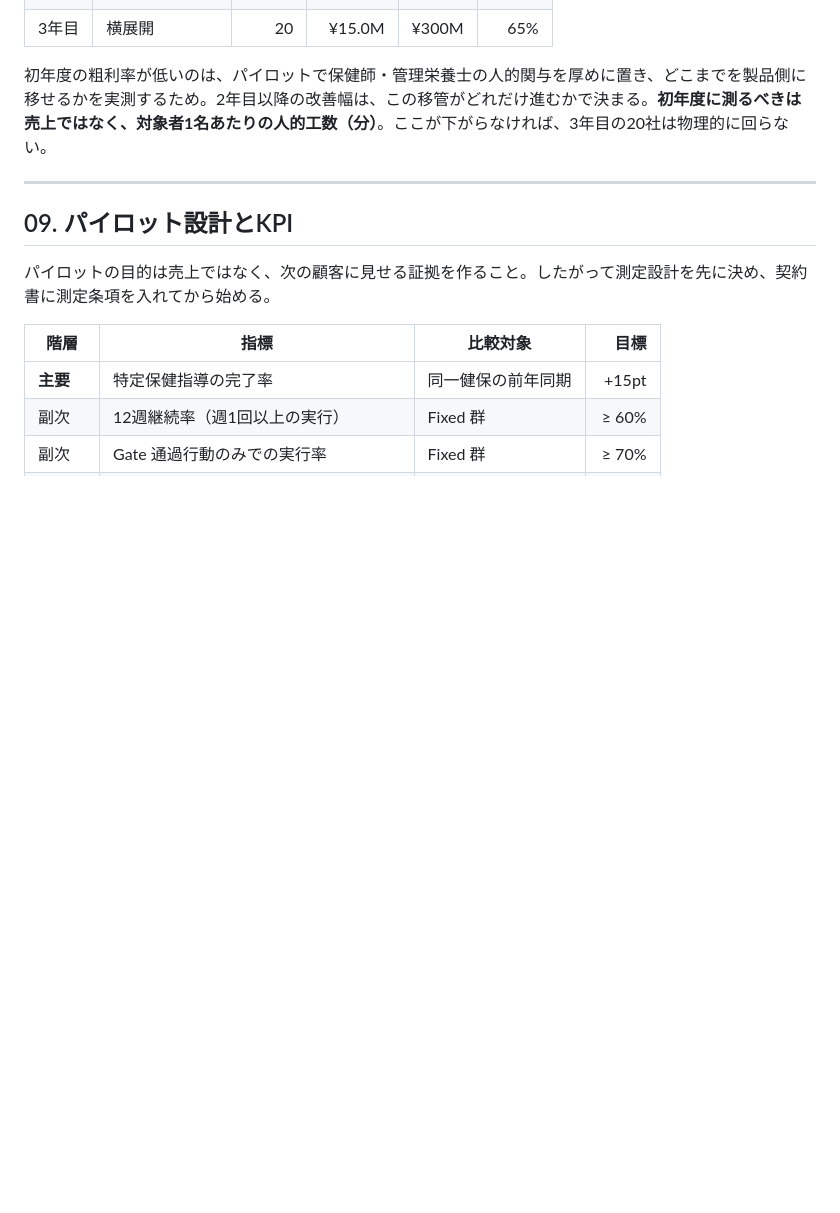
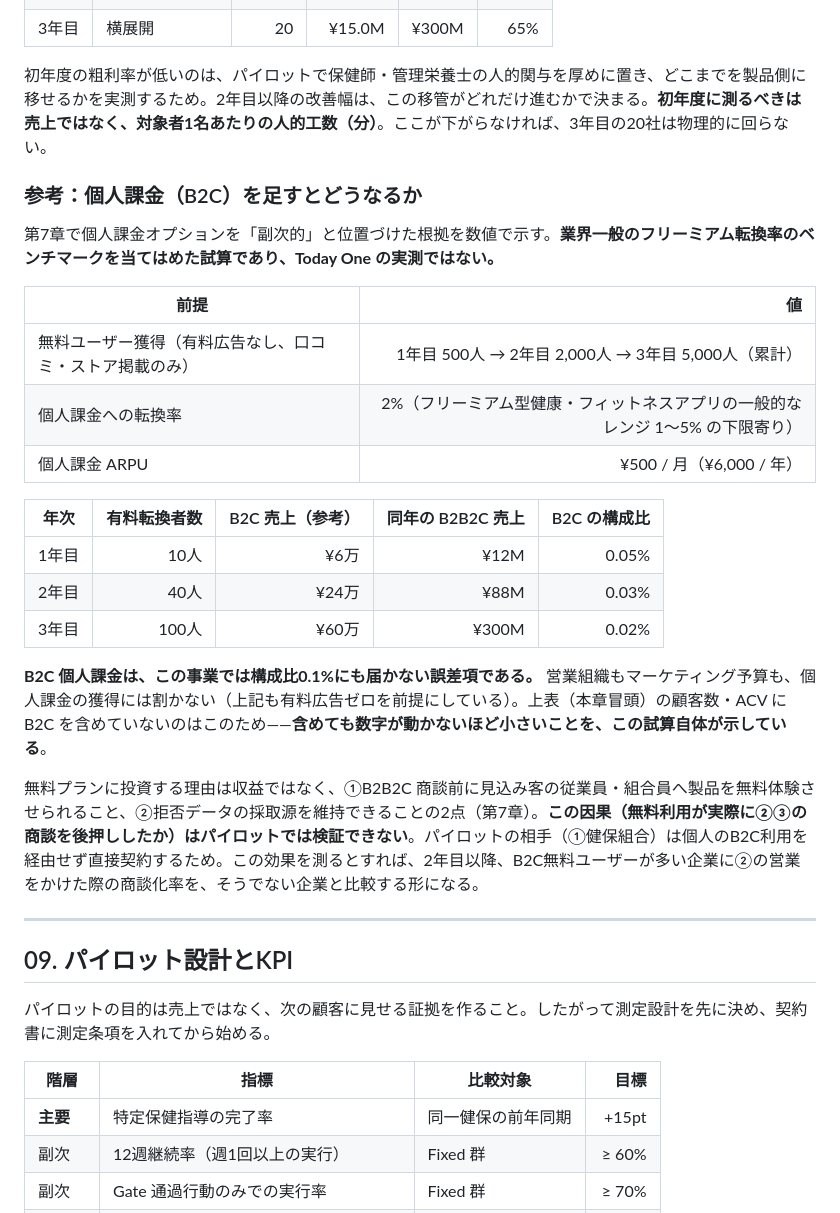
Before and after one commit to cuichunxue/Health_app, a Markdown page: docs/strategic-proposal.md, the part around one of its changes. Rendered like a GitHub page; blank space fills up the shorter version.

```diff
--- a/docs/strategic-proposal.md
+++ b/docs/strategic-proposal.md
@@ -197,6 +206,26 @@ Today One には3画面あるが、事業として最も価値が高いのは「
 | 3年目 | 横展開 | 20 | ¥15.0M | ¥300M | 65% |
 
 初年度の粗利率が低いのは、パイロットで保健師・管理栄養士の人的関与を厚めに置き、どこまでを製品側に移せるかを実測するため。2年目以降の改善幅は、この移管がどれだけ進むかで決まる。**初年度に測るべきは売上ではなく、対象者1名あたりの人的工数（分）**。ここが下がらなければ、3年目の20社は物理的に回らない。
+
+### 参考：個人課金（B2C）を足すとどうなるか
+
+第7章で個人課金オプションを「副次的」と位置づけた根拠を数値で示す。**業界一般のフリーミアム転換率のベンチマークを当てはめた試算であり、Today One の実測ではない。**
+
+| 前提 | 値 |
+|---|---:|
+| 無料ユーザー獲得（有料広告なし、口コミ・ストア掲載のみ） | 1年目 500人 → 2年目 2,000人 → 3年目 5,000人（累計） |
+| 個人課金への転換率 | 2%（フリーミアム型健康・フィットネスアプリの一般的なレンジ 1〜5% の下限寄り） |
+| 個人課金 ARPU | ¥500 / 月（¥6,000 / 年） |
+
+| 年次 | 有料転換者数 | B2C 売上（参考） | 同年の B2B2C 売上 | B2C の構成比 |
+|---|---:|---:|---:|---:|
+| 1年目 | 10人 | ¥6万 | ¥12M | 0.05% |
+| 2年目 | 40人 | ¥24万 | ¥88M | 0.03% |
+| 3年目 | 100人 | ¥60万 | ¥300M | 0.02% |
+
+**B2C 個人課金は、この事業では構成比0.1%にも届かない誤差項である。** 営業組織もマーケティング予算も、個人課金の獲得には割かない（上記も有料広告ゼロを前提にしている）。上表（本章冒頭）の顧客数・ACV に B2C を含めていないのはこのため——**含めても数字が動かないほど小さいことを、この試算自体が示している**。
+
+無料プランに投資する理由は収益ではなく、①B2B2C 商談前に見込み客の従業員・組合員へ製品を無料体験させられること、②拒否データの採取源を維持できることの2点（第7章）。**この因果（無料利用が実際に②③の商談を後押ししたか）はパイロットでは検証できない**。パイロットの相手（①健保組合）は個人のB2C利用を経由せず直接契約するため。この効果を測るとすれば、2年目以降、B2C無料ユーザーが多い企業に②の営業をかけた際の商談化率を、そうでない企業と比較する形になる。
 
 ---
 
```
Also changed, not shown: other parts of docs/strategic-proposal.md (+17 -6 lines).
